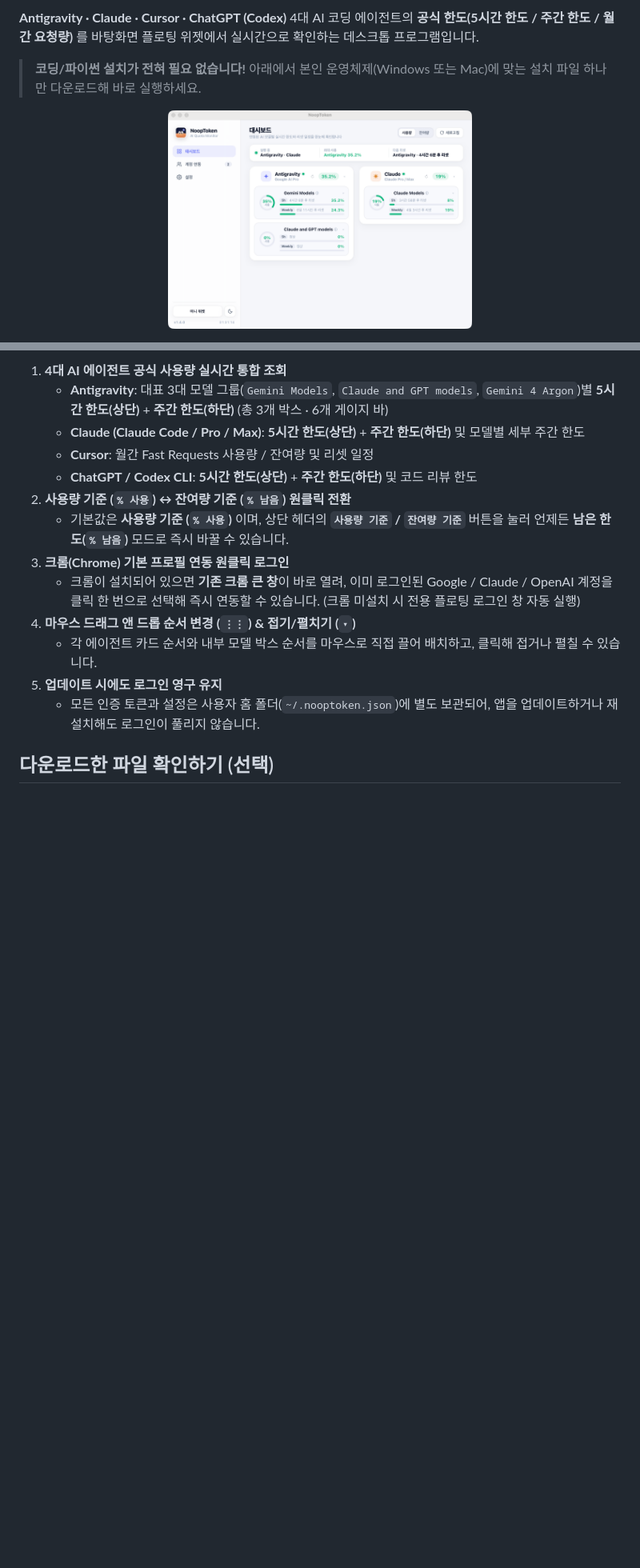
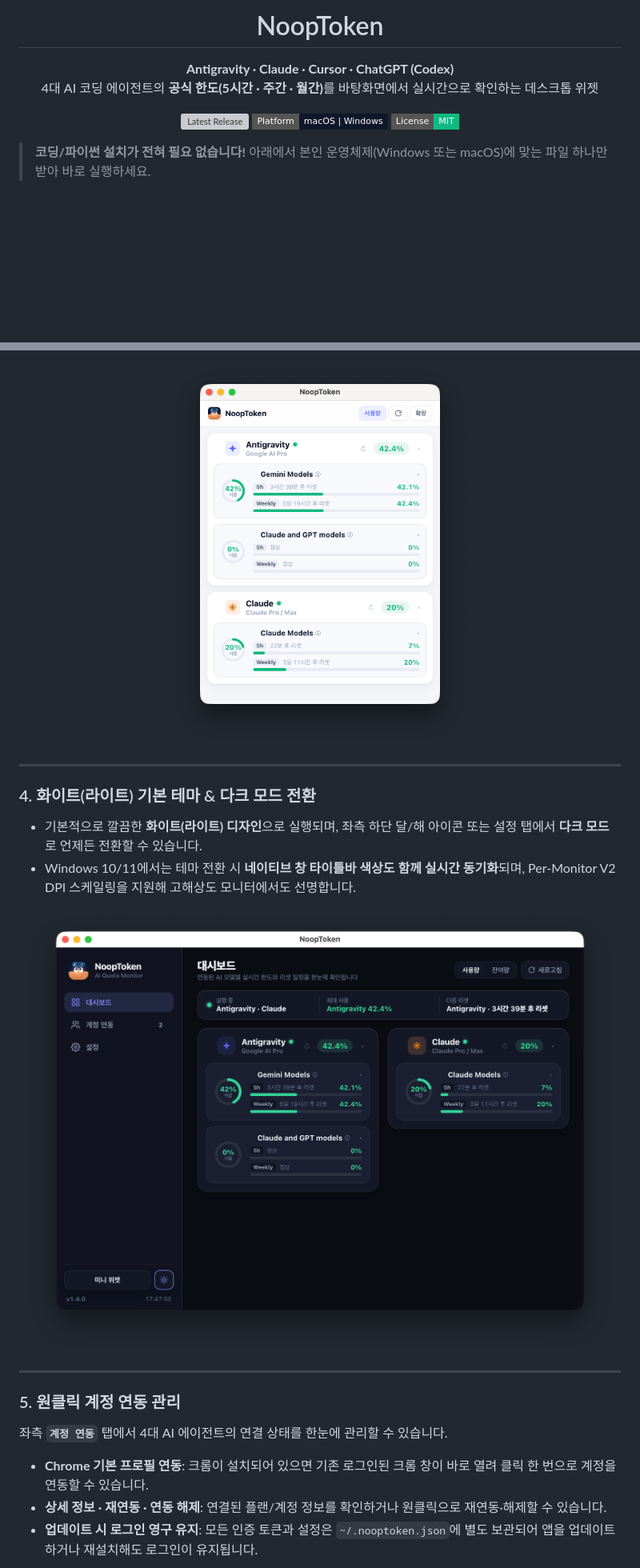
Before and after one commit to sungomi/NoopToken, a Markdown page: README.md, 2 parts joined by grey strips. Shown at 80% size. GitHub-like rendering; pictures changed too: assets/screenshot.png, assets/screenshots/dark-mode.png (added), assets/screenshots/mini-widget.png (added); badges without logos; blank space fills up the shorter version; grey boxes are pictures that could not be loaded.

Commit message:
Overhaul README.md with detailed feature screenshots

```diff
--- a/README.md
+++ b/README.md
@@ -2,7 +4,18 @@
 
-**Antigravity · Claude · Cursor · ChatGPT (Codex)** 4대 AI 코딩 에이전트의 **공식 한도(5시간 한도 / 주간 한도 / 월간 요청량)** 를 바탕화면 플로팅 위젯에서 실시간으로 확인하는 데스크톱 프로그램입니다.
-
-> **코딩/파이썬 설치가 전혀 필요 없습니다!** 아래에서 본인 운영체제(Windows 또는 Mac)에 맞는 설치 파일 하나만 다운로드해 바로 실행하세요.
+<h1 align="center">NoopToken</h1>
 
 <p align="center">
-  <img src="assets/screenshot.png" width="380" alt="NoopToken 실행 화면" />
+  <strong>Antigravity · Claude · Cursor · ChatGPT (Codex)</strong><br />
+  4대 AI 코딩 에이전트의 <strong>공식 한도(5시간 · 주간 · 월간)</strong>를 바탕화면에서 실시간으로 확인하는 데스크톱 위젯
+</p>
+
+<p align="center">
+  <a href="https://github.com/sungomi/NoopToken/releases/latest">
+    <img src="https://img.shields.io/github/v/release/sungomi/NoopToken?color=5b67f5&label=Latest&style=flat-square" alt="Latest Release" />
+  </a>
+  <img src="https://img.shields.io/badge/Platform-macOS%20%7C%20Windows-0f172a?style=flat-square" alt="Platform" />
+  <img src="https://img.shields.io/badge/License-MIT-10b981?style=flat-square" alt="License" />
+</p>
+
+> **코딩/파이썬 설치가 전혀 필요 없습니다!** 아래에서 본인 운영체제(Windows 또는 macOS)에 맞는 파일 하나만 받아 바로 실행하세요.
+
@@ -49,16 +66,23 @@
 
-1. **4대 AI 에이전트 공식 사용량 실시간 통합 조회**
-   - **Antigravity**: 대표 3대 모델 그룹(`Gemini Models`, `Claude and GPT models`, `Gemini 4 Argon`)별 **5시간 한도(상단)** + **주간 한도(하단)** (총 3개 박스 · 6개 게이지 바)
-   - **Claude (Claude Code / Pro / Max)**: **5시간 한도(상단)** + **주간 한도(하단)** 및 모델별 세부 주간 한도
-   - **Cursor**: 월간 Fast Requests 사용량 / 잔여량 및 리셋 일정
-   - **ChatGPT / Codex CLI**: **5시간 한도(상단)** + **주간 한도(하단)** 및 코드 리뷰 한도
-2. **사용량 기준 (`% 사용`) ↔ 잔여량 기준 (`% 남음`) 원클릭 전환**
-   - 기본값은 **사용량 기준 (`% 사용`)** 이며, 상단 헤더의 **`사용량 기준` / `잔여량 기준`** 버튼을 눌러 언제든 **남은 한도(`% 남음`)** 모드로 즉시 바꿀 수 있습니다.
-3. **크롬(Chrome) 기본 프로필 연동 원클릭 로그인**
-   - 크롬이 설치되어 있으면 **기존 크롬 큰 창**이 바로 열려, 이미 로그인된 Google / Claude / OpenAI 계정을 클릭 한 번으로 선택해 즉시 연동할 수 있습니다. (크롬 미설치 시 전용 플로팅 로그인 창 자동 실행)
-4. **마우스 드래그 앤 드롭 순서 변경 (`⋮⋮`) & 접기/펼치기 (`▾`)**
-   - 각 에이전트 카드 순서와 내부 모델 박스 순서를 마우스로 직접 끌어 배치하고, 클릭해 접거나 펼칠 수 있습니다.
-5. **업데이트 시에도 로그인 영구 유지**
-   - 모든 인증 토큰과 설정은 사용자 홈 폴더(`~/.nooptoken.json`)에 별도 보관되어, 앱을 업데이트하거나 재설치해도 로그인이 풀리지 않습니다.
+<p align="center">
+  <img src="assets/screenshots/mini-widget.png" width="380" alt="NoopToken 미니 위젯 모드" />
+</p>
 
-## 다운로드한 파일 확인하기 (선택)
+---
+
+### 4. 화이트(라이트) 기본 테마 & 다크 모드 전환
+- 기본적으로 깔끔한 **화이트(라이트) 디자인**으로 실행되며, 좌측 하단 달/해 아이콘 또는 설정 탭에서 **다크 모드**로 언제든 전환할 수 있습니다.
+- Windows 10/11에서는 테마 전환 시 **네이티브 창 타이틀바 색상도 함께 실시간 동기화**되며, Per-Monitor V2 DPI 스케일링을 지원해 고해상도 모니터에서도 선명합니다.
+
+<p align="center">
+  <img src="assets/screenshots/dark-mode.png" width="740" alt="NoopToken 다크 모드" />
+</p>
+
+---
+
+### 5. 원클릭 계정 연동 관리
+좌측 **`계정 연동`** 탭에서 4대 AI 에이전트의 연결 상태를 한눈에 관리할 수 있습니다.
+- **Chrome 기본 프로필 연동**: 크롬이 설치되어 있으면 기존 로그인된 크롬 창이 바로 열려 클릭 한 번으로 계정을 연동할 수 있습니다.
+- **상세 정보 · 재연동 · 연동 해제**: 연결된 플랜/계정 정보를 확인하거나 원클릭으로 재연동·해제할 수 있습니다.
+- **업데이트 시 로그인 영구 유지**: 모든 인증 토큰과 설정은 `~/.nooptoken.json`에 별도 보관되어 앱을 업데이트하거나 재설치해도 로그인이 유지됩니다.
+
```
Also changed, not shown: other parts of README.md (+63 -21 lines), assets/screenshots/accounts.png (added), assets/screenshots/remaining-mode.png (added), assets/screenshots/settings.png (added).
